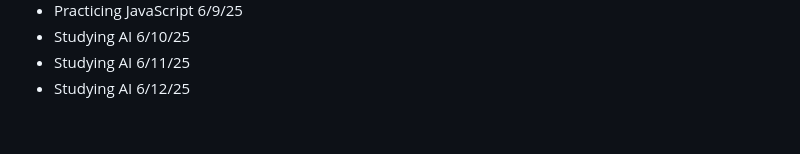
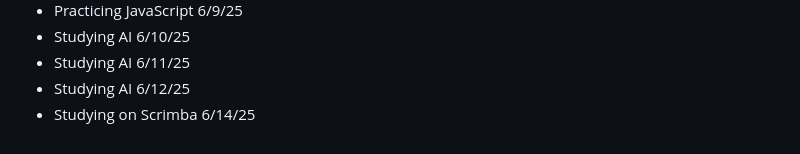
Before and after one commit to AbeDaDev/Journal-Notes, a Markdown page: notes.md, the part around the change. GitHub-like rendering.

```diff
--- a/notes.md
+++ b/notes.md
@@ -91,3 +91,4 @@ Studying JavaScript on Scrimba today - 2/10/25
 - Studying AI 6/10/25
 - Studying AI 6/11/25
 - Studying AI 6/12/25
+- Studying on Scrimba 6/14/25
```
